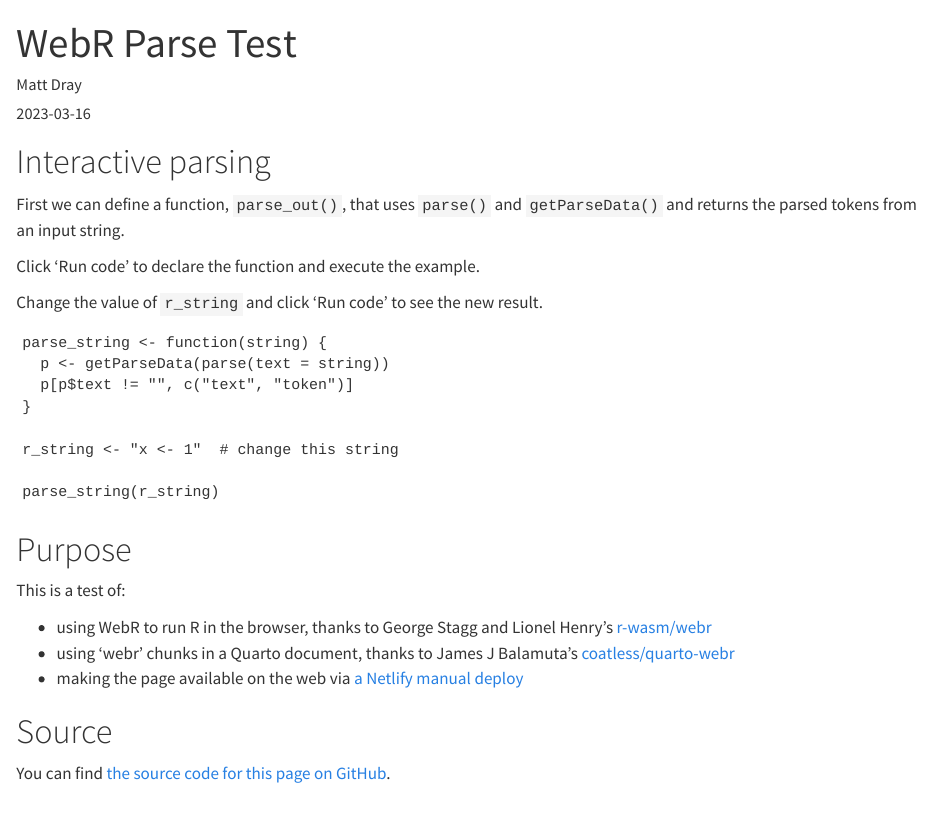
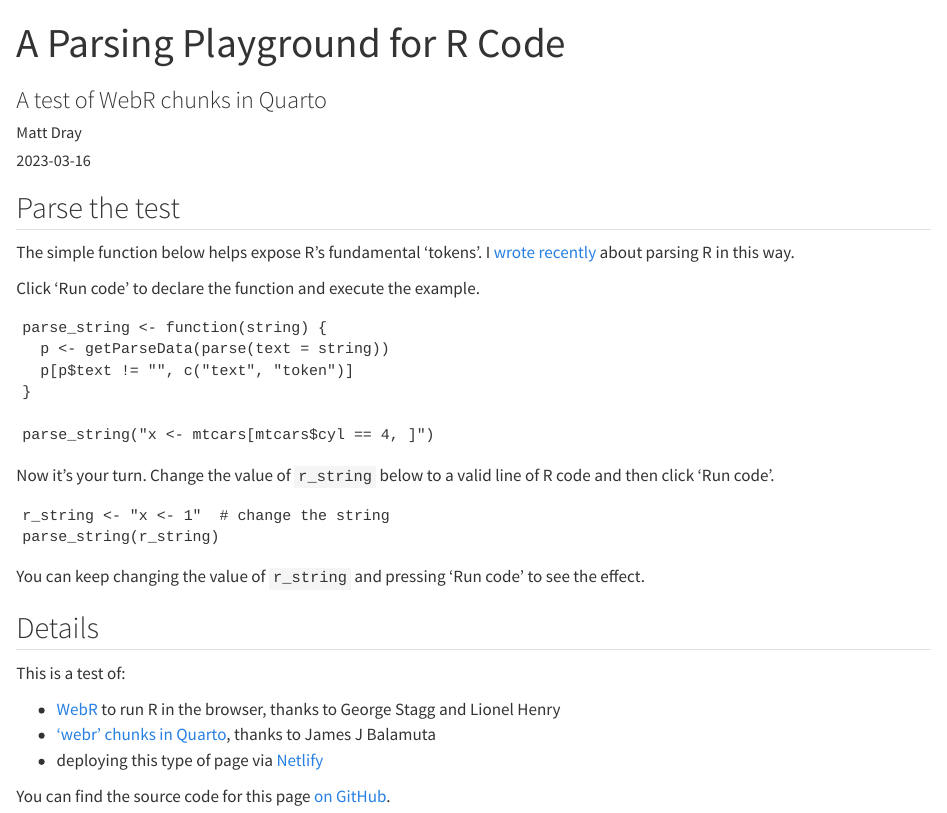
Before and after one commit to matt-dray/webr-parse-test, a Quarto document (index.qmd): the page in a window 1100 px wide, from its top. Rendered offline with R 4.5, knitr and Pandoc in place of Quarto, with nearby package versions; the code chunks are not run, so their results and figures are left out.

Commit message:
Adjust text, add second chunk

````diff
--- a/index.qmd
+++ b/index.qmd
@@ -1,5 +1,6 @@
 ---
-title: "WebR Parse Test"
+title: "A Parsing Playground for R Code"
+subtitle: "A test of WebR chunks in Quarto"
 author: "Matt Dray"
 date: "2023-03-16"
 format: html
@@ -8,13 +9,11 @@ filters:
   - webr
 ---
 
-# Interactive parsing
+## Parse the test
 
-First we can define a function, `parse_out()`, that uses `parse()` and `getParseData()` and returns the parsed tokens from an input string.
+The simple function below helps expose R's fundamental 'tokens'. I [wrote recently](https://www.rostrum.blog/2023/03/03/getparsedata/) about parsing R in this way.
 
 Click 'Run code' to declare the function and execute the example.
-
-Change the value of `r_string` and click 'Run code' to see the new result.
 
 ```{webr}
 parse_string <- function(string) {
@@ -22,19 +21,24 @@ parse_string <- function(string) {
   p[p$text != "", c("text", "token")]
 }
 
-r_string <- "x <- 1"  # change this string
+parse_string("x <- mtcars[mtcars$cyl == 4, ]")
+```
 
+Now it's your turn. Change the value of `r_string` below to a valid line of R code and then click 'Run code'.
+
+```{webr}
+r_string <- "x <- 1"  # change the string
 parse_string(r_string)
 ```
 
-# Purpose
+You can keep changing the value of `r_string` and pressing 'Run code' to see the effect.
+
+## Details
 
 This is a test of:
 
-* using WebR to run R in the browser, thanks to George Stagg and Lionel Henry's [r-wasm/webr](https://github.com/r-wasm/webr/)
-* using 'webr' chunks in a Quarto document, thanks to James J Balamuta's [coatless/quarto-webr](https://github.com/coatless/quarto-webr)
-* making the page available on the web via [a Netlify manual deploy](https://docs.netlify.com/site-deploys/create-deploys/)
+* [WebR](https://github.com/r-wasm/webr/) to run R in the browser, thanks to George Stagg and Lionel Henry
+* ['webr' chunks in Quarto](https://github.com/coatless/quarto-webr), thanks to James J Balamuta
+* deploying this type of page via [Netlify](https://docs.netlify.com/site-deploys/create-deploys/)
 
-# Source
-
-You can find [the source code for this page on GitHub](https://github.com/matt-dray/webr-parse-test).
+You can find the source code for this page [on GitHub](https://github.com/matt-dray/webr-parse-test).
````
Also changed, not shown: README.md, index.html.
